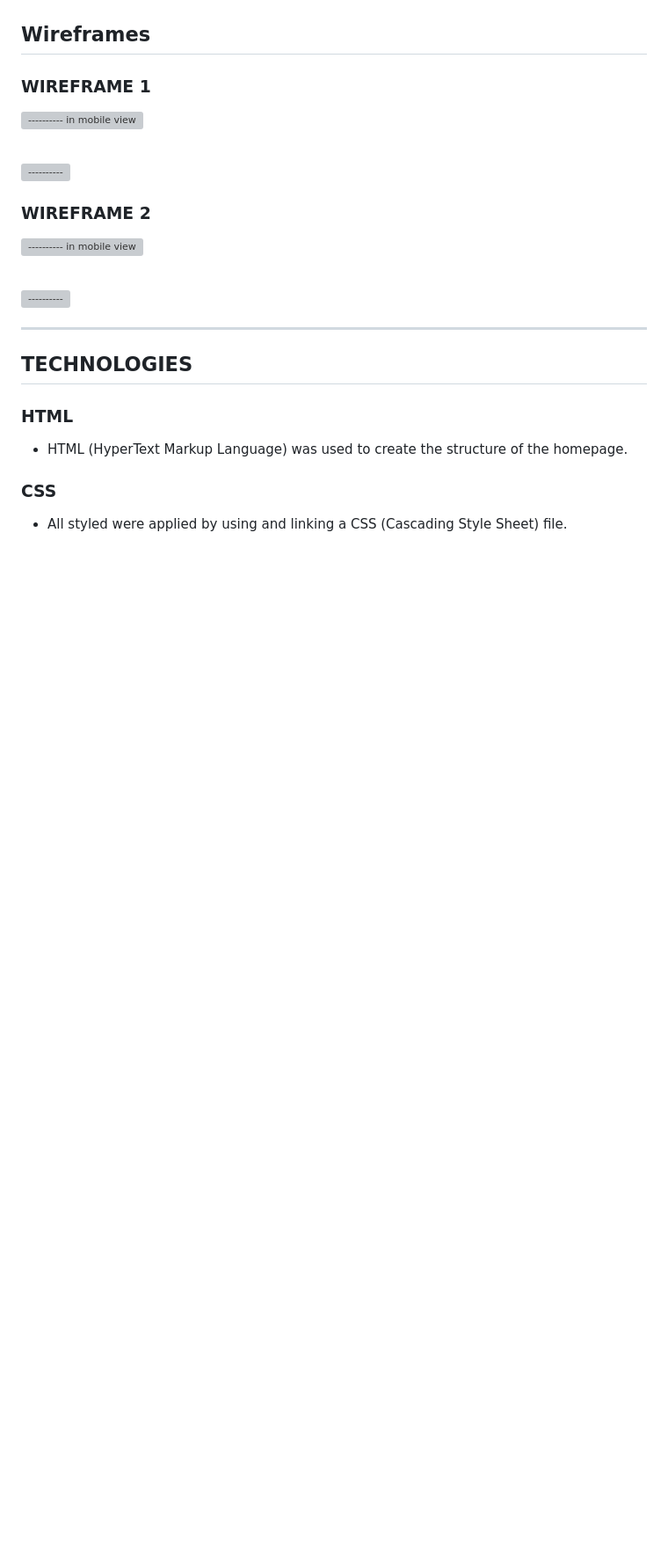
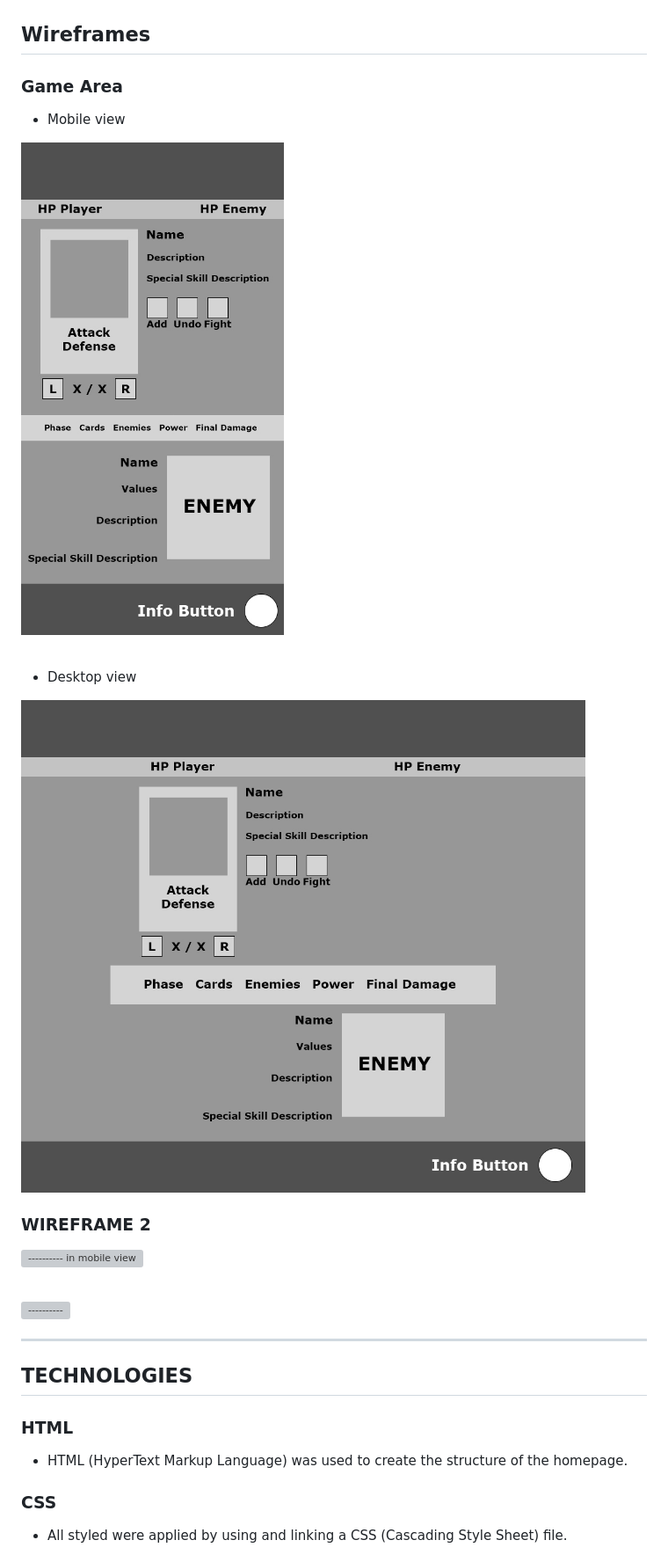
Before and after one commit to CI-Dominik/pp2-card-battle, a Markdown page: README.md, the part around the change. Shown: that part at 88% size. GitHub-like rendering; pictures changed too: docs/wireframes/wireframe-homepage-desktop.jpg (added), docs/wireframes/wireframe-homepage-mobile.jpg (added); blank space fills up the shorter version; grey boxes are pictures that could not be loaded.

Commit message:
Add wireframes to readme

```diff
--- a/README.md
+++ b/README.md
@@ -141,13 +141,17 @@ The white background delivers enough contrast to the machinery and is itself con
 
 ## Wireframes
 
-### WIREFRAME 1
+### Game Area
 
-![---------- in mobile view](docs/wireframes/-----------mobile-wireframe.jpg)
+* Mobile view
+
+![Screenshot of Game Area in mobile view](docs/wireframes/wireframe-homepage-mobile.jpg)
 
 <br>
 
-![----------](docs/wireframes/-----------wireframe.jpg)
+* Desktop view
+
+![Screenshot of Game Area in desktop view](docs/wireframes/wireframe-homepage-desktop.jpg)
 
 ### WIREFRAME 2
 
```
